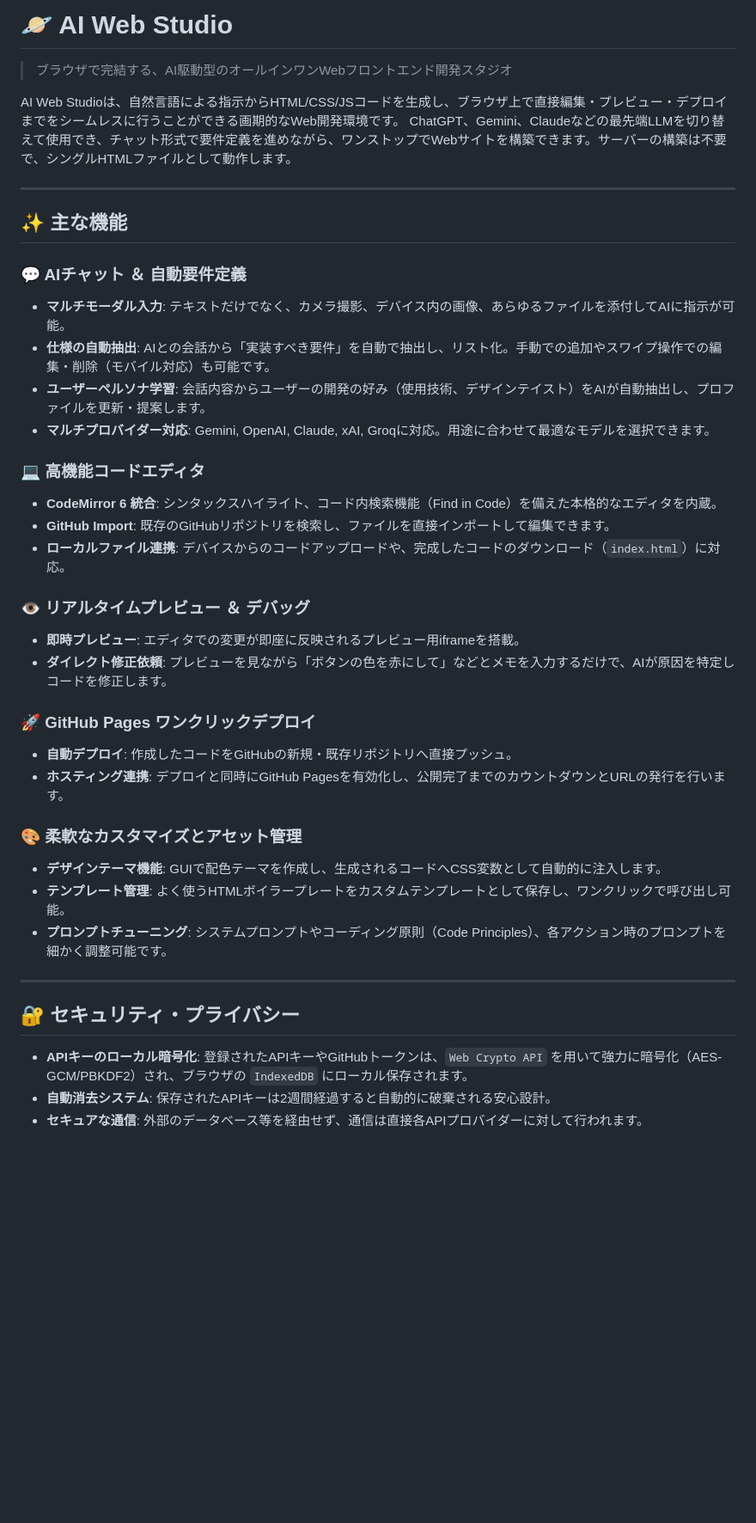
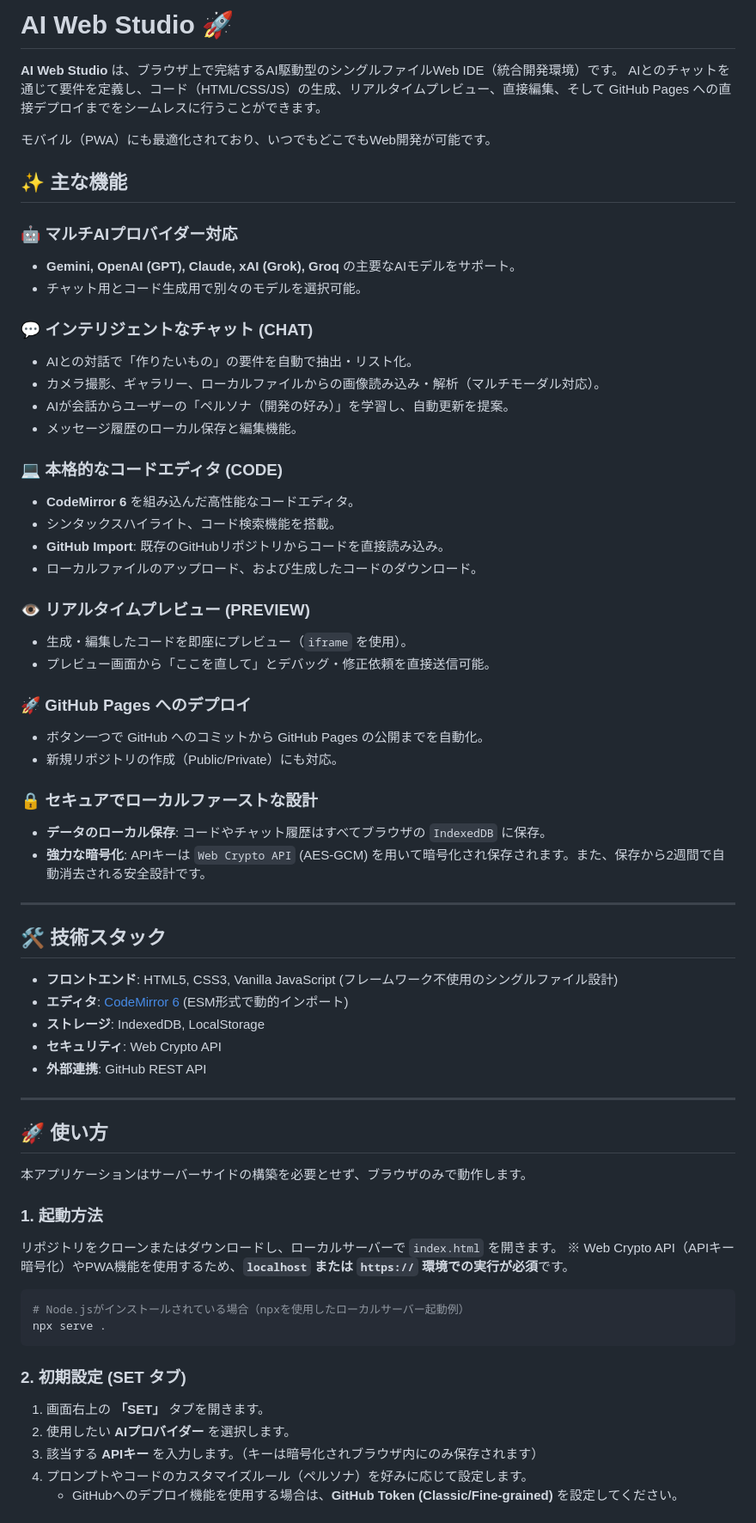
Before and after one commit to ikymbiz/ai-web-studio, a Markdown page: README.md, the part around one of its changes. Shown at 86% size. GitHub-like rendering; blank space fills up the shorter version.

````diff
--- a/README.md
+++ b/README.md
@@ -1,42 +1,69 @@
-# 🪐 AI Web Studio
+# AI Web Studio 🚀
 
-> ブラウザで完結する、AI駆動型のオールインワンWebフロントエンド開発スタジオ
+**AI Web Studio** は、ブラウザ上で完結するAI駆動型のシングルファイルWeb IDE（統合開発環境）です。
+AIとのチャットを通じて要件を定義し、コード（HTML/CSS/JS）の生成、リアルタイムプレビュー、直接編集、そして GitHub Pages への直接デプロイまでをシームレスに行うことができます。
 
-AI Web Studioは、自然言語による指示からHTML/CSS/JSコードを生成し、ブラウザ上で直接編集・プレビュー・デプロイまでをシームレスに行うことができる画期的なWeb開発環境です。
-ChatGPT、Gemini、Claudeなどの最先端LLMを切り替えて使用でき、チャット形式で要件定義を進めながら、ワンストップでWebサイトを構築できます。サーバーの構築は不要で、シングルHTMLファイルとして動作します。
+モバイル（PWA）にも最適化されており、いつでもどこでもWeb開発が可能です。
+
+## ✨ 主な機能
+
+### 🤖 マルチAIプロバイダー対応
+- **Gemini, OpenAI (GPT), Claude, xAI (Grok), Groq** の主要なAIモデルをサポート。
+- チャット用とコード生成用で別々のモデルを選択可能。
+
+### 💬 インテリジェントなチャット (CHAT)
+- AIとの対話で「作りたいもの」の要件を自動で抽出・リスト化。
+- カメラ撮影、ギャラリー、ローカルファイルからの画像読み込み・解析（マルチモーダル対応）。
+- AIが会話からユーザーの「ペルソナ（開発の好み）」を学習し、自動更新を提案。
+- メッセージ履歴のローカル保存と編集機能。
+
+### 💻 本格的なコードエディタ (CODE)
+- **CodeMirror 6** を組み込んだ高性能なコードエディタ。
+- シンタックスハイライト、コード検索機能を搭載。
+- **GitHub Import**: 既存のGitHubリポジトリからコードを直接読み込み。
+- ローカルファイルのアップロード、および生成したコードのダウンロード。
+
+### 👁️ リアルタイムプレビュー (PREVIEW)
+- 生成・編集したコードを即座にプレビュー（`iframe` を使用）。
+- プレビュー画面から「ここを直して」とデバッグ・修正依頼を直接送信可能。
+
+### 🚀 GitHub Pages へのデプロイ
+- ボタン一つで GitHub へのコミットから GitHub Pages の公開までを自動化。
+- 新規リポジトリの作成（Public/Private）にも対応。
+
+### 🔒 セキュアでローカルファーストな設計
+- **データのローカル保存**: コードやチャット履歴はすべてブラウザの `IndexedDB` に保存。
+- **強力な暗号化**: APIキーは `Web Crypto API` (AES-GCM) を用いて暗号化され保存されます。また、保存から2週間で自動消去される安全設計です。
 
 ---
 
-## ✨ 主な機能
+## 🛠️ 技術スタック
 
-### 💬 AIチャット ＆ 自動要件定義
-- **マルチモーダル入力**: テキストだけでなく、カメラ撮影、デバイス内の画像、あらゆるファイルを添付してAIに指示が可能。
-- **仕様の自動抽出**: AIとの会話から「実装すべき要件」を自動で抽出し、リスト化。手動での追加やスワイプ操作での編集・削除（モバイル対応）も可能です。
-- **ユーザーペルソナ学習**: 会話内容からユーザーの開発の好み（使用技術、デザインテイスト）をAIが自動抽出し、プロファイルを更新・提案します。
-- **マルチプロバイダー対応**: Gemini, OpenAI, Claude, xAI, Groqに対応。用途に合わせて最適なモデルを選択できます。
-
-### 💻 高機能コードエディタ
-- **CodeMirror 6 統合**: シンタックスハイライト、コード内検索機能（Find in Code）を備えた本格的なエディタを内蔵。
-- **GitHub Import**: 既存のGitHubリポジトリを検索し、ファイルを直接インポートして編集できます。
-- **ローカルファイル連携**: デバイスからのコードアップロードや、完成したコードのダウンロード（`index.html`）に対応。
-
-### 👁️ リアルタイムプレビュー ＆ デバッグ
-- **即時プレビュー**: エディタでの変更が即座に反映されるプレビュー用iframeを搭載。
-- **ダイレクト修正依頼**: プレビューを見ながら「ボタンの色を赤にして」などとメモを入力するだけで、AIが原因を特定しコードを修正します。
-
-### 🚀 GitHub Pages ワンクリックデプロイ
-- **自動デプロイ**: 作成したコードをGitHubの新規・既存リポジトリへ直接プッシュ。
-- **ホスティング連携**: デプロイと同時にGitHub Pagesを有効化し、公開完了までのカウントダウンとURLの発行を行います。
-
-### 🎨 柔軟なカスタマイズとアセット管理
-- **デザインテーマ機能**: GUIで配色テーマを作成し、生成されるコードへCSS変数として自動的に注入します。
-- **テンプレート管理**: よく使うHTMLボイラープレートをカスタムテンプレートとして保存し、ワンクリックで呼び出し可能。
-- **プロンプトチューニング**: システムプロンプトやコーディング原則（Code Principles）、各アクション時のプロンプトを細かく調整可能です。
+- **フロントエンド**: HTML5, CSS3, Vanilla JavaScript (フレームワーク不使用のシングルファイル設計)
+- **エディタ**: [CodeMirror 6](https://codemirror.net/) (ESM形式で動的インポート)
+- **ストレージ**: IndexedDB, LocalStorage
+- **セキュリティ**: Web Crypto API
+- **外部連携**: GitHub REST API
 
 ---
 
-## 🔐 セキュリティ・プライバシー
+## 🚀 使い方
 
-- **APIキーのローカル暗号化**: 登録されたAPIキーやGitHubトークンは、`Web Crypto API` を用いて強力に暗号化（AES-GCM/PBKDF2）され、ブラウザの `IndexedDB` にローカル保存されます。
-- **自動消去システム**: 保存されたAPIキーは2週間経過すると自動的に破棄される安心設計。
-- **セキュアな通信**: 外部のデータベース等を経由せず、通信は直接各APIプロバイダーに対して行われます。
+本アプリケーションはサーバーサイドの構築を必要とせず、ブラウザのみで動作します。
+
+### 1. 起動方法
+リポジトリをクローンまたはダウンロードし、ローカルサーバーで `index.html` を開きます。
+※ Web Crypto API（APIキー暗号化）やPWA機能を使用するため、**`localhost` または `https://` 環境での実行が必須**です。
+
+```bash
+# Node.jsがインストールされている場合（npxを使用したローカルサーバー起動例）
+npx serve .
+```
+
+### 2. 初期設定 (SET タブ)
+1. 画面右上の **「SET」** タブを開きます。
+2. 使用したい **AIプロバイダー** を選択します。
+3. 該当する **APIキー** を入力します。（キーは暗号化されブラウザ内にのみ保存されます）
+4. プロンプトやコードのカスタマイズルール（ペルソナ）を好みに応じて設定します。
+   - GitHubへのデプロイ機能を使用する場合は、**GitHub Token (Classic/Fine-grained)** を設定してください。
+
````
Also changed, not shown: other parts of README.md (+21 -28 lines).
